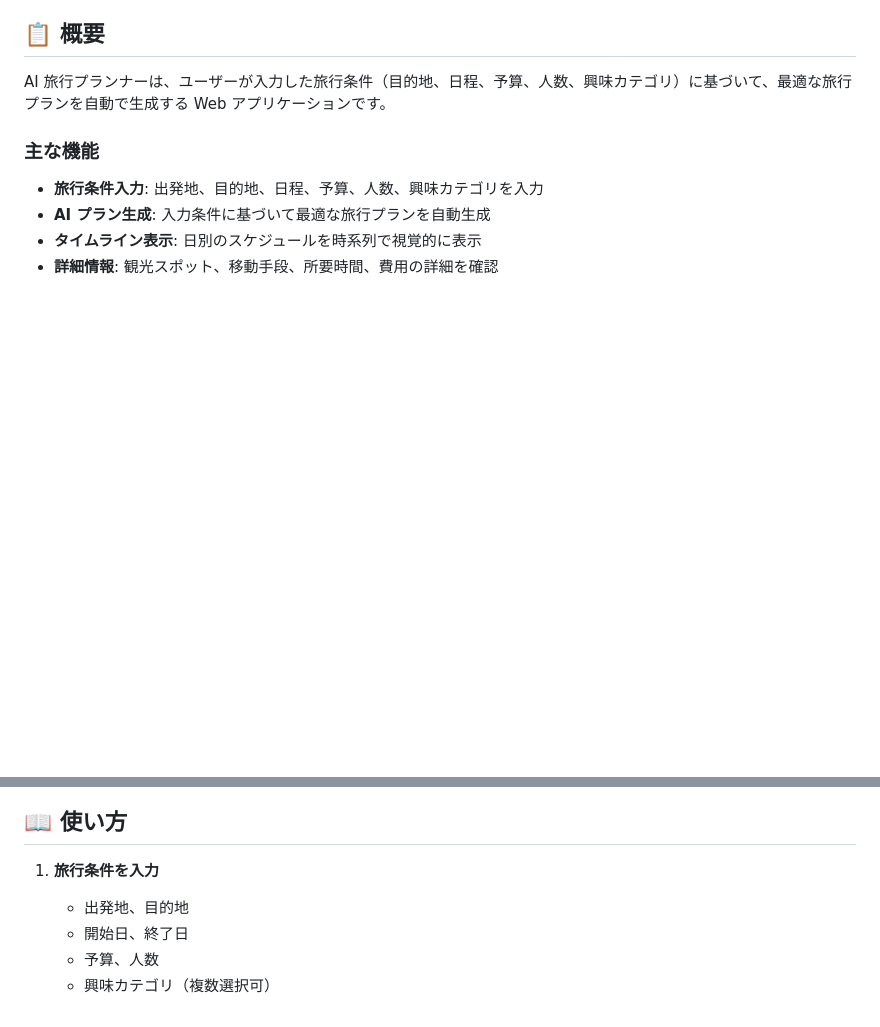
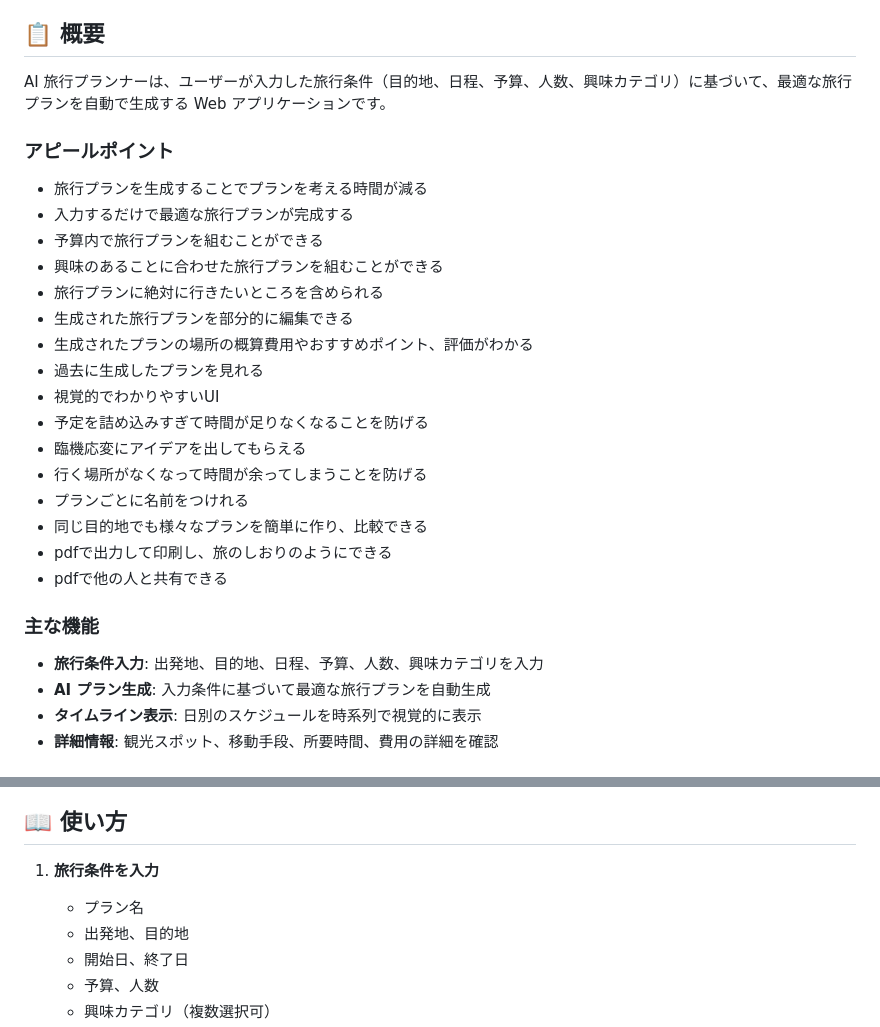
Before and after one commit to OOP-2025-final-G02/Tabi-Navi, a Markdown page: README.md, 2 parts joined by grey strips. Rendered like a GitHub page; blank space fills up the shorter version.

Commit message:
アピールポイントを書いた

```diff
--- a/README.md
+++ b/README.md
@@ -5,6 +5,24 @@
 ## 📋 概要
 
 AI 旅行プランナーは、ユーザーが入力した旅行条件（目的地、日程、予算、人数、興味カテゴリ）に基づいて、最適な旅行プランを自動で生成する Web アプリケーションです。
+
+### アピールポイント
+- 旅行プランを生成することでプランを考える時間が減る
+- 入力するだけで最適な旅行プランが完成する
+- 予算内で旅行プランを組むことができる
+- 興味のあることに合わせた旅行プランを組むことができる
+- 旅行プランに絶対に行きたいところを含められる
+- 生成された旅行プランを部分的に編集できる
+- 生成されたプランの場所の概算費用やおすすめポイント、評価がわかる
+- 過去に生成したプランを見れる
+- 視覚的でわかりやすいUI
+- 予定を詰め込みすぎて時間が足りなくなることを防げる
+- 臨機応変にアイデアを出してもらえる
+- 行く場所がなくなって時間が余ってしまうことを防げる
+- プランごとに名前をつけれる
+- 同じ目的地でも様々なプランを簡単に作り、比較できる
+- pdfで出力して印刷し、旅のしおりのようにできる
+- pdfで他の人と共有できる
 
 ### 主な機能
 
@@ -136,6 +154,7 @@ python -m http.server 8080
 
 1. **旅行条件を入力**
 
+   - プラン名
    - 出発地、目的地
    - 開始日、終了日
    - 予算、人数
```
